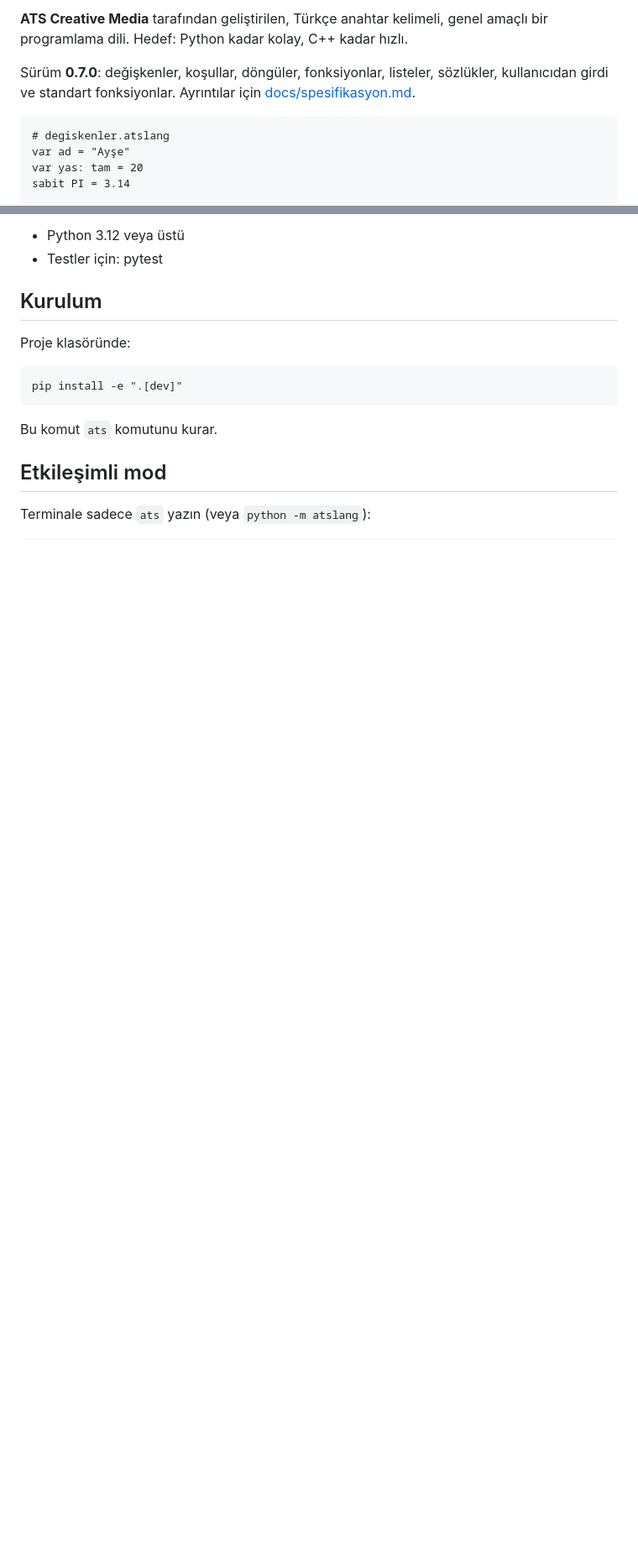
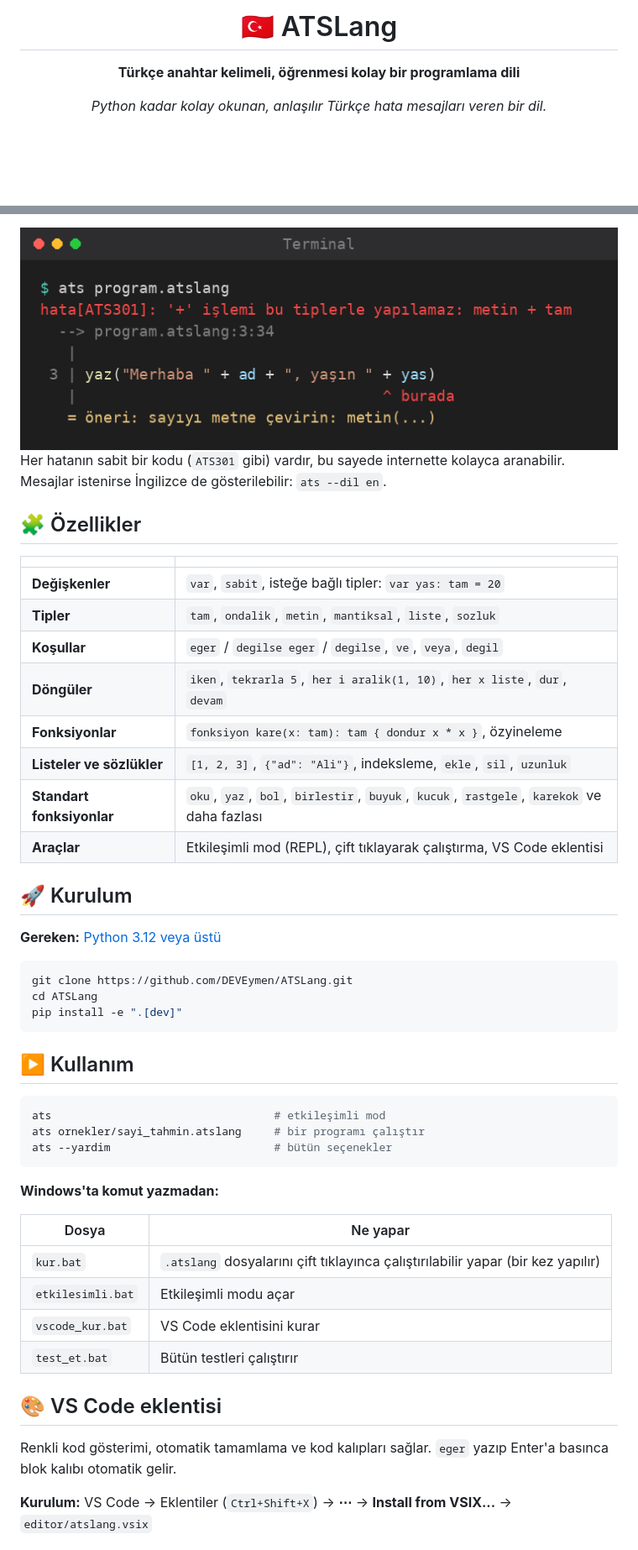
Before and after one commit to DEVEymen/ATSLang, a Markdown page: README.md, 2 parts joined by grey strips. Shown at 84% size. Rendered like a GitHub page; pictures changed too: docs/gorseller/hata.png (added); blank space fills up the shorter version.

````diff
--- a/README.md
+++ b/README.md
@@ -2,12 +2,7 @@
 
-**ATS Creative Media** tarafından geliştirilen, Türkçe anahtar kelimeli, genel amaçlı bir programlama dili.
-Hedef: Python kadar kolay, C++ kadar hızlı.
+# 🇹🇷 ATSLang
 
-Sürüm **0.7.0**: değişkenler, koşullar, döngüler, fonksiyonlar, listeler, sözlükler, kullanıcıdan girdi ve standart fonksiyonlar. Ayrıntılar için [docs/spesifikasyon.md](docs/spesifikasyon.md).
+**Türkçe anahtar kelimeli, öğrenmesi kolay bir programlama dili**
 
-```
-# degiskenler.atslang
-var ad = "Ayşe"
-var yas: tam = 20
-sabit PI = 3.14
+*Python kadar kolay okunan, anlaşılır Türkçe hata mesajları veren bir dil.*
 
@@ -42,17 +52,51 @@ Bir oyun örneği için: `ornekler/sayi_tahmin.atslang`
 
-- Python 3.12 veya üstü
-- Testler için: pytest
+<img src="docs/gorseller/hata.png" alt="ATSLang hata mesajı" width="720">
 
-## Kurulum
+Her hatanın sabit bir kodu (`ATS301` gibi) vardır, bu sayede internette kolayca aranabilir. Mesajlar istenirse İngilizce de gösterilebilir: `ats --dil en`.
 
-Proje klasöründe:
+## 🧩 Özellikler
 
-```
+| | |
+|---|---|
+| **Değişkenler** | `var`, `sabit`, isteğe bağlı tipler: `var yas: tam = 20` |
+| **Tipler** | `tam`, `ondalik`, `metin`, `mantiksal`, `liste`, `sozluk` |
+| **Koşullar** | `eger` / `degilse eger` / `degilse`, `ve`, `veya`, `degil` |
+| **Döngüler** | `iken`, `tekrarla 5`, `her i aralik(1, 10)`, `her x liste`, `dur`, `devam` |
+| **Fonksiyonlar** | `fonksiyon kare(x: tam): tam { dondur x * x }`, özyineleme |
+| **Listeler ve sözlükler** | `[1, 2, 3]`, `{"ad": "Ali"}`, indeksleme, `ekle`, `sil`, `uzunluk` |
+| **Standart fonksiyonlar** | `oku`, `yaz`, `bol`, `birlestir`, `buyuk`, `kucuk`, `rastgele`, `karekok` ve daha fazlası |
+| **Araçlar** | Etkileşimli mod (REPL), çift tıklayarak çalıştırma, VS Code eklentisi |
+
+## 🚀 Kurulum
+
+**Gereken:** [Python 3.12 veya üstü](https://www.python.org/downloads/)
+
+```bash
+git clone https://github.com/DEVEymen/ATSLang.git
+cd ATSLang
 pip install -e ".[dev]"
 ```
 
-Bu komut `ats` komutunu kurar.
+## ▶️ Kullanım
 
-## Etkileşimli mod
+```bash
+ats                                  # etkileşimli mod
+ats ornekler/sayi_tahmin.atslang     # bir programı çalıştır
+ats --yardim                         # bütün seçenekler
+```
 
-Terminale sadece `ats` yazın (veya `python -m atslang`):
+**Windows'ta komut yazmadan:**
+
+| Dosya | Ne yapar |
+|---|---|
+| `kur.bat` | `.atslang` dosyalarını çift tıklayınca çalıştırılabilir yapar (bir kez yapılır) |
+| `etkilesimli.bat` | Etkileşimli modu açar |
+| `vscode_kur.bat` | VS Code eklentisini kurar |
+| `test_et.bat` | Bütün testleri çalıştırır |
+
+## 🎨 VS Code eklentisi
+
+Renkli kod gösterimi, otomatik tamamlama ve kod kalıpları sağlar. `eger` yazıp Enter'a basınca blok kalıbı otomatik gelir.
+
+**Kurulum:** VS Code → Eklentiler (`Ctrl+Shift+X`) → **⋯** → **Install from VSIX...** → `editor/atslang.vsix`
+
````
Also changed, not shown: other parts of README.md (+67 -86 lines), docs/gorseller/demo.gif (added), docs/gorseller/kod.png (added), 1 other file.
